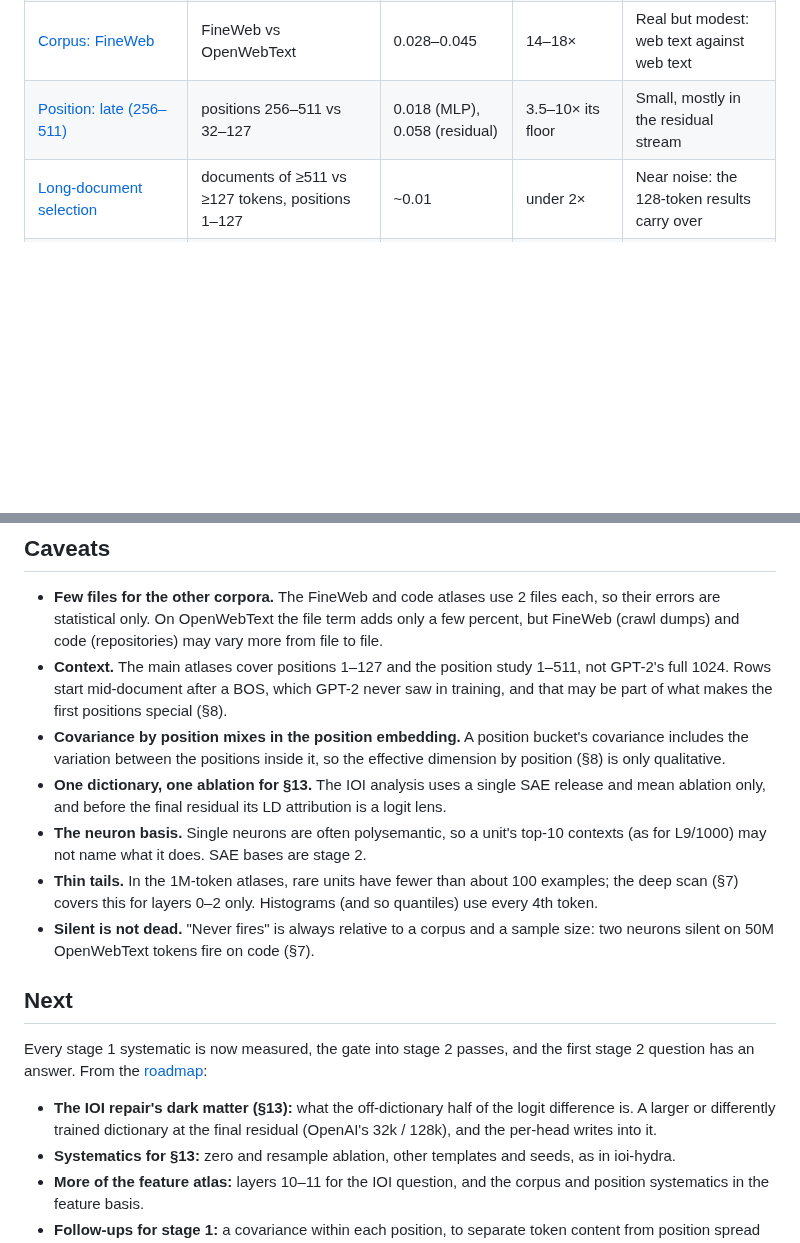
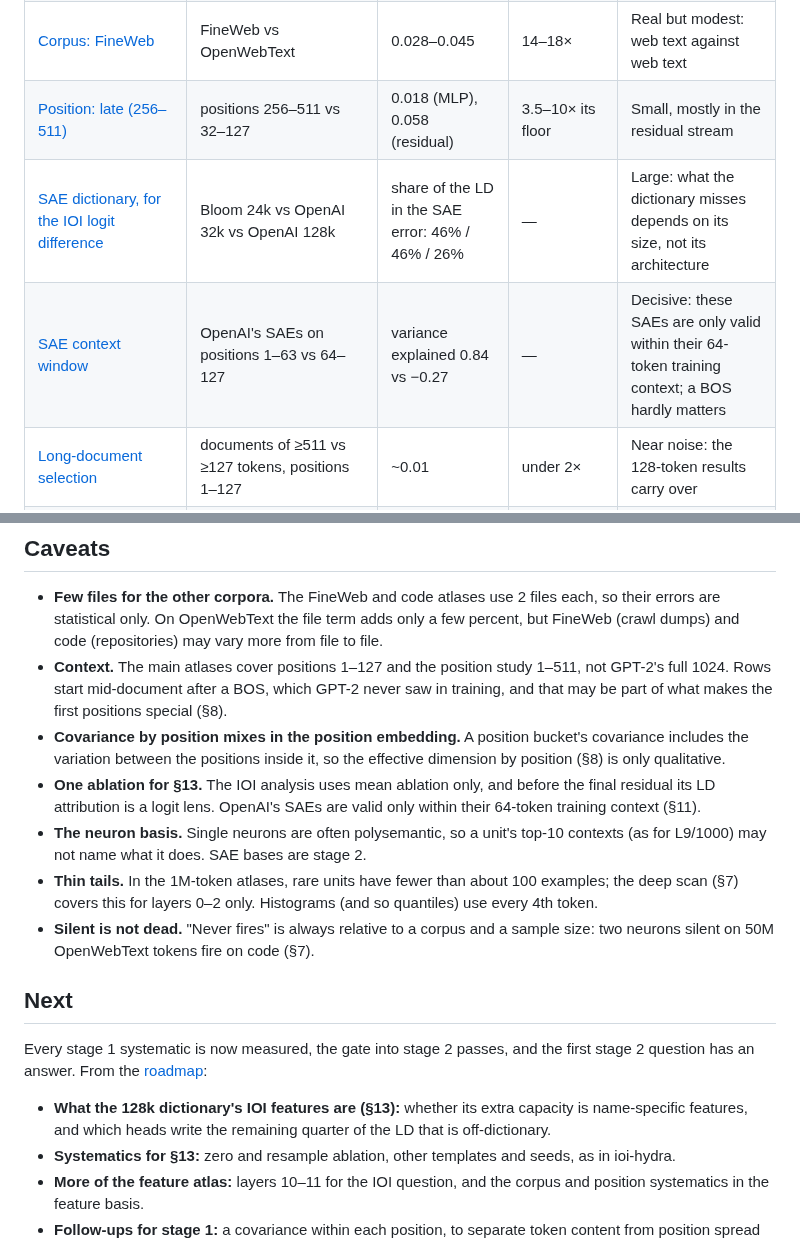
Before and after one commit to rreece/gpt2-atlas, a Markdown page: docs/results.md, 2 parts joined by grey strips. Rendered like a GitHub page; blank space fills up the shorter version.

```diff
--- a/docs/results.md
+++ b/docs/results.md
@@ -445,6 +446,8 @@ that unit's spread (std), unless noted.
 | [Position: the first ~7 tokens](#8-position-and-context-length) | positions 1–7 vs 32–127, 512-token atlas | 0.08 (MLP), 0.17 (residual) | 7–14× its floor | Large: layer 1 fires on 5% of tokens at position 1 and 29% from 16 on; offsets are largest at position 1 |
 | [Corpus: FineWeb](#6-corpus-systematic-openwebtext-vs-fineweb-vs-python-code) | FineWeb vs OpenWebText | 0.028–0.045 | 14–18× | Real but modest: web text against web text |
 | [Position: late (256–511)](#8-position-and-context-length) | positions 256–511 vs 32–127 | 0.018 (MLP), 0.058 (residual) | 3.5–10× its floor | Small, mostly in the residual stream |
+| [SAE dictionary, for the IOI logit difference](#13-stage-2-the-ioi-repair-in-the-sae-basis) | Bloom 24k vs OpenAI 32k vs OpenAI 128k | share of the LD in the SAE error: 46% / 46% / 26% | — | Large: what the dictionary misses depends on its size, not its architecture |
+| [SAE context window](#11-the-gate-into-stage-2) | OpenAI's SAEs on positions 1–63 vs 64–127 | variance explained 0.84 vs −0.27 | — | Decisive: these SAEs are only valid within their 64-token training context; a BOS hardly matters |
 | [Long-document selection](#8-position-and-context-length) | documents of ≥511 vs ≥127 tokens, positions 1–127 | ~0.01 | under 2× | Near noise: the 128-token results carry over |
 | [Statistical](#5-errors-statistical-and-file-to-file) | bootstrap over shards | **0.002** on a mean; 0.005 relative on a std; 0.007 relative on a firing rate | — | The reference scale |
 | [File to file, within a corpus](#5-errors-statistical-and-file-to-file) | cluster bootstrap over files; the 50M-token deep scan | ≤ 0.0003 per file | adds 2–6% to the error | Negligible at this scale, and included in `*_err` |
@@ -730,8 +786,8 @@ group's checks and the calibration test with every run (notebook §12); the unit
   special (§8).
 - **Covariance by position mixes in the position embedding.** A position bucket's covariance includes the variation
   between the positions inside it, so the effective dimension by position (§8) is only qualitative.
-- **One dictionary, one ablation for §13.** The IOI analysis uses a single SAE release and mean ablation only, and
-  before the final residual its LD attribution is a logit lens.
+- **One ablation for §13.** The IOI analysis uses mean ablation only, and before the final residual its LD
+  attribution is a logit lens. OpenAI's SAEs are valid only within their 64-token training context (§11).
 - **The neuron basis.** Single neurons are often polysemantic, so a unit's top-10 contexts (as for L9/1000) may not
   name what it does. SAE bases are stage 2.
 - **Thin tails.** In the 1M-token atlases, rare units have fewer than about 100 examples; the deep scan (§7) covers
@@ -743,8 +799,8 @@ group's checks and the calibration test with every run (notebook §12); the unit
 
 Every stage 1 systematic is now measured, the gate into stage 2 passes, and the first stage 2 question has an answer. From the [roadmap](atlas-design.md#roadmap):
 
-- **The IOI repair's dark matter (§13):** what the off-dictionary half of the logit difference is. A larger or differently
-  trained dictionary at the final residual (OpenAI's 32k / 128k), and the per-head writes into it.
+- **What the 128k dictionary's IOI features are (§13):** whether its extra capacity is name-specific features, and which
+  heads write the remaining quarter of the LD that is off-dictionary.
 - **Systematics for §13:** zero and resample ablation, other templates and seeds, as in ioi-hydra.
 - **More of the feature atlas:** layers 10–11 for the IOI question, and the corpus and position systematics in the
   feature basis.
```
Also changed, not shown: other parts of docs/results.md (+66 -12 lines), docs/atlas-design.md (+2 -2 lines), docs/figures/results_ioi_dictionaries.png (added), 2 other files.
